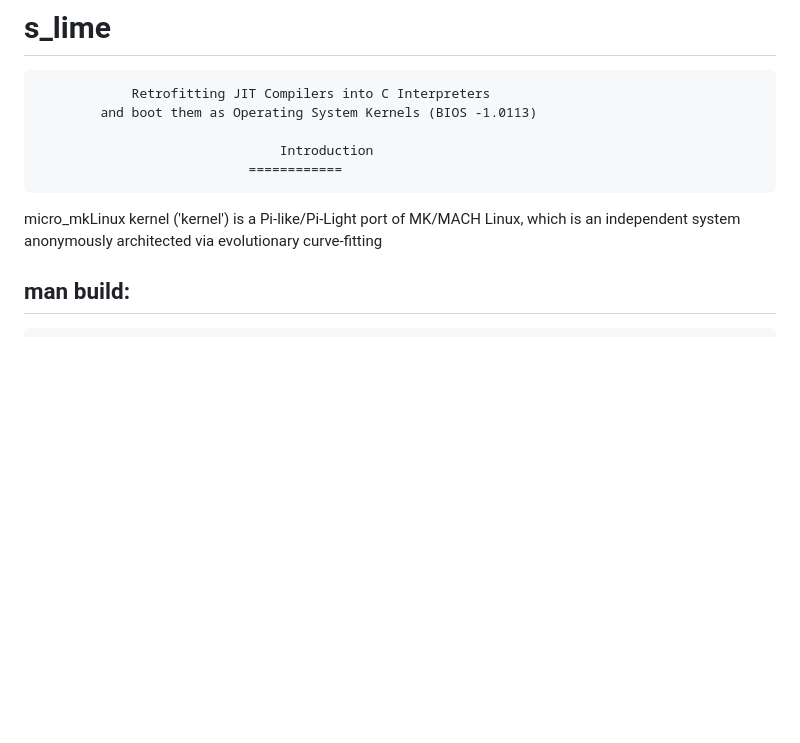
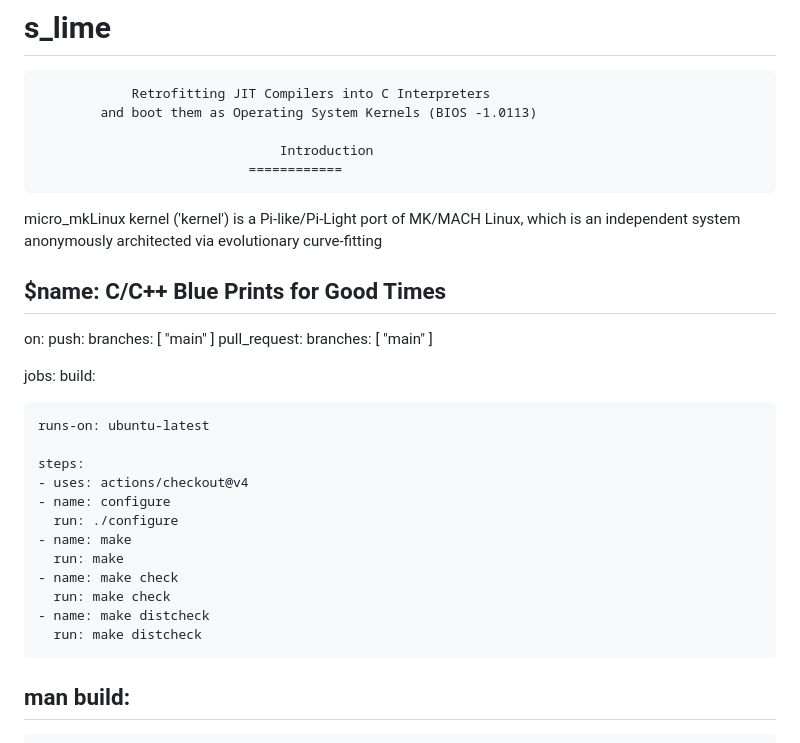
Before and after one commit to greydoubt/s_lime, a Markdown page: README.md, the part around the change. GitHub-like rendering; blank space fills up the shorter version.

```diff
--- a/README.md
+++ b/README.md
@@ -9,6 +9,32 @@
 
 micro_mkLinux kernel ('kernel') is a Pi-like/Pi-Light port of MK/MACH Linux, which is an
 independent system anonymously architected via evolutionary curve-fitting
+
+
+## $name: C/C++ Blue Prints for Good Times
+
+on:
+  push:
+    branches: [ "main" ]
+  pull_request:
+    branches: [ "main" ]
+
+jobs:
+  build:
+
+    runs-on: ubuntu-latest
+
+    steps:
+    - uses: actions/checkout@v4
+    - name: configure
+      run: ./configure
+    - name: make
+      run: make
+    - name: make check
+      run: make check
+    - name: make distcheck
+      run: make distcheck
+
 
 
  ## man build:
```
